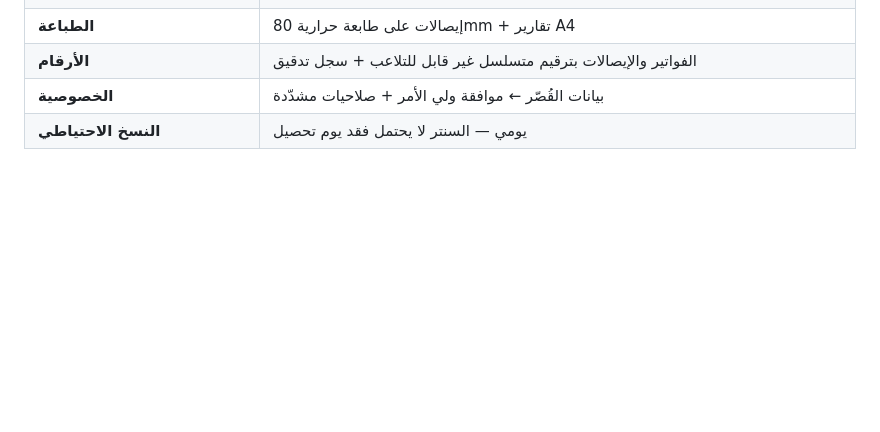
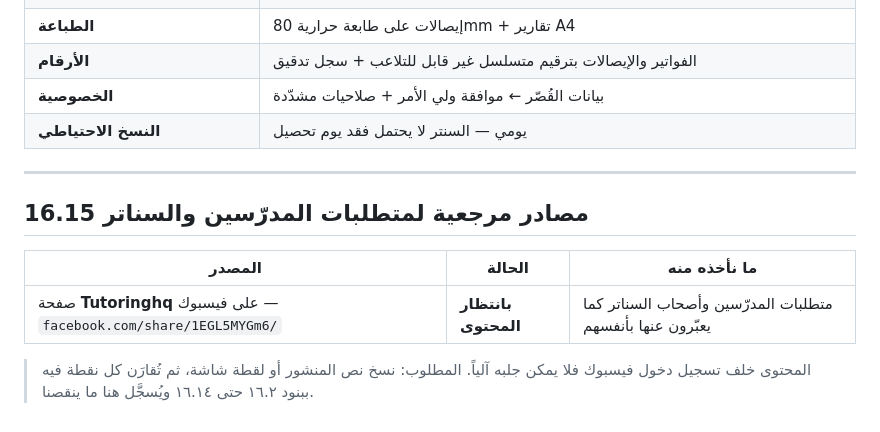
Before and after one commit to ahmedmuawad/LMS, a Markdown page: docs/16-center-management.md, the part around the change. Rendered like a GitHub page; blank space fills up the shorter version.

Commit message:
تسجيل مرجع متطلبات المدرّسين والسناتر في وثيقة إدارة السنتر
المحتوى خلف تسجيل دخول فيسبوك فتعذّر جلبه آلياً — سُجّل المصدر
بحالته حتى يصل نصّه فتُقارَن بنوده ببنود الوثيقة.

Co-Authored-By: Claude Opus 5 <noreply@anthropic.com>
Claude-Session: https://claude.ai/code/session_01Y5bDaZy8wJWdqxUYCtfz5o

```diff
--- a/docs/16-center-management.md
+++ b/docs/16-center-management.md
@@ -265,3 +265,14 @@ center_staff_leaves     إجازات وأذونات
 | **الأرقام** | الفواتير والإيصالات بترقيم متسلسل غير قابل للتلاعب + سجل تدقيق |
 | **الخصوصية** | بيانات القُصّر ← موافقة ولي الأمر + صلاحيات مشدّدة |
 | **النسخ الاحتياطي** | يومي — السنتر لا يحتمل فقد يوم تحصيل |
+
+---
+
+## 16.15 مصادر مرجعية لمتطلبات المدرّسين والسناتر
+
+| المصدر | الحالة | ما نأخذه منه |
+|--------|--------|--------------|
+| صفحة **Tutoringhq** على فيسبوك — `facebook.com/share/1EGL5MYGm6/` | **بانتظار المحتوى** | متطلبات المدرّسين وأصحاب السناتر كما يعبّرون عنها بأنفسهم |
+
+> المحتوى خلف تسجيل دخول فيسبوك فلا يمكن جلبه آلياً. المطلوب: نسخ نص المنشور
+> أو لقطة شاشة، ثم تُقارَن كل نقطة فيه ببنود ١٦.٢ حتى ١٦.١٤ ويُسجَّل هنا ما ينقصنا.
```
